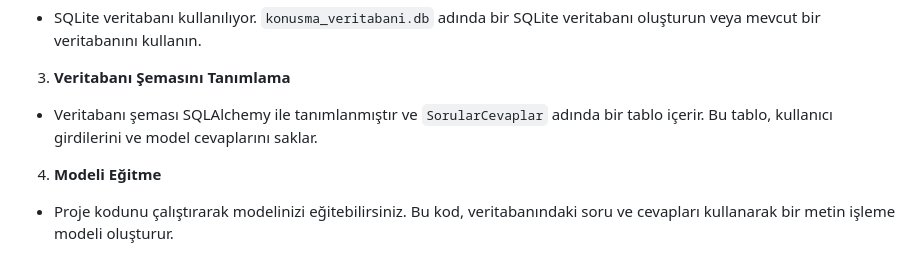
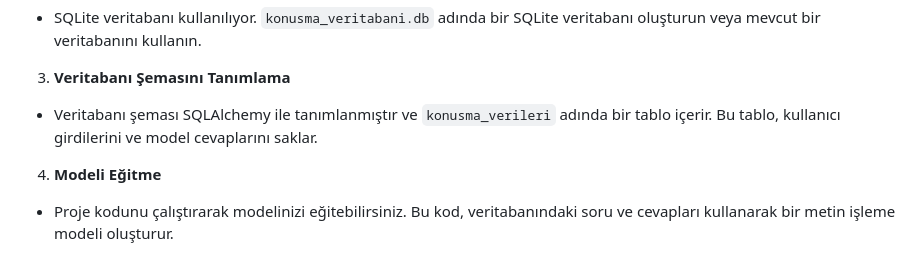
Before and after one commit to batiozdmr/asena, a Markdown page: README.md, the part around the change. Rendered like a GitHub page.

```diff
--- a/README.md
+++ b/README.md
@@ -32,7 +32,7 @@ Projeyi çalıştırmadan önce bu gereksinimleri kurduğunuzdan emin olun.
 
 3. **Veritabanı Şemasını Tanımlama**
 
-- Veritabanı şeması SQLAlchemy ile tanımlanmıştır ve `SorularCevaplar` adında bir tablo içerir. Bu tablo, kullanıcı girdilerini ve model cevaplarını saklar.
+- Veritabanı şeması SQLAlchemy ile tanımlanmıştır ve `konusma_verileri` adında bir tablo içerir. Bu tablo, kullanıcı girdilerini ve model cevaplarını saklar.
 
 4. **Modeli Eğitme**
 
```
